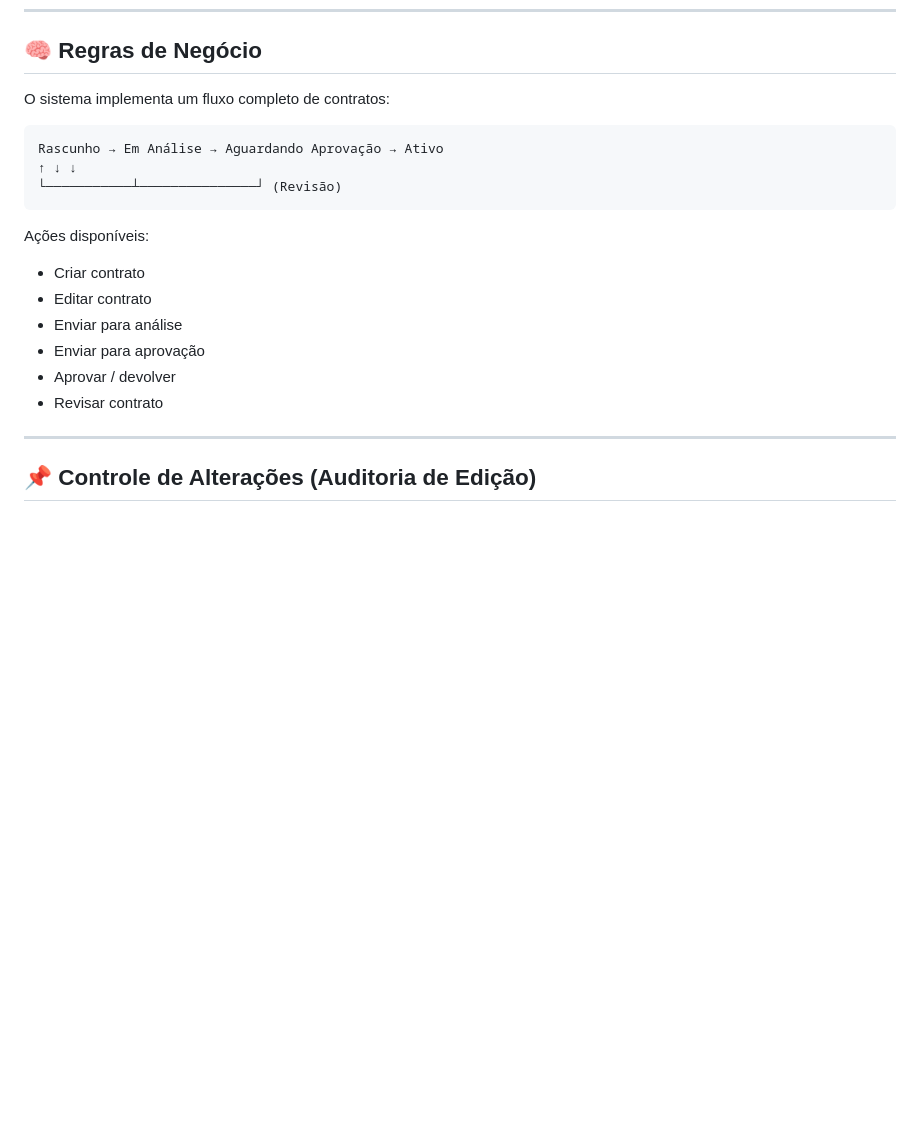
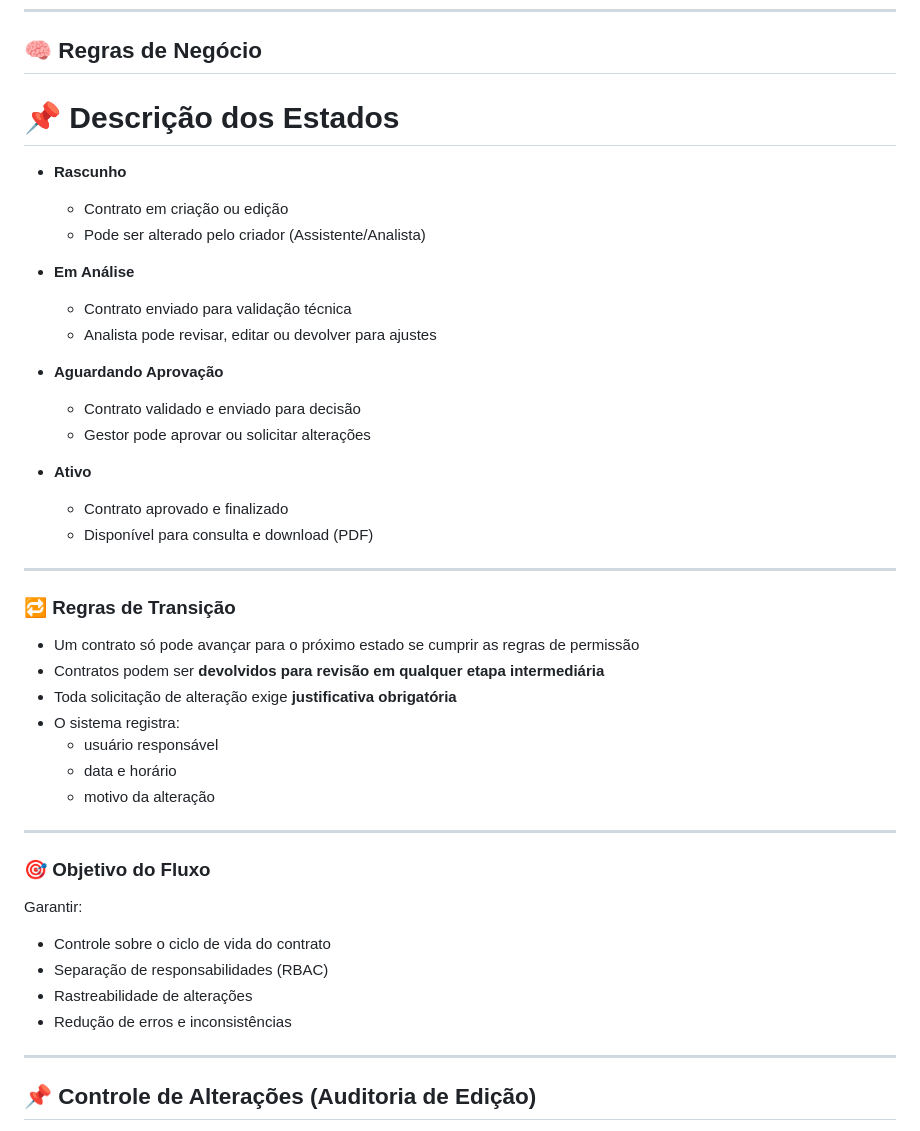
Before and after one commit to Devmoises79/System-Contratos, a Markdown page: readme.md, the part around the change. Drawn GitHub-style; blank space fills up the shorter version.

Commit message:
Enhance readme with contract flow and rules
Added detailed descriptions for contract states and transition rules.

````diff
--- a/readme.md
+++ b/readme.md
@@ -45,22 +45,46 @@ O sistema foi estruturado com foco em organização de código, separação de r
 
 ## 🧠 Regras de Negócio
 
-O sistema implementa um fluxo completo de contratos:
+# 📌 Descrição dos Estados
 
-```text
-Rascunho → Em Análise → Aguardando Aprovação → Ativo
-↑ ↓ ↓
-└───────────┴───────────────┘ (Revisão)
-```
+- **Rascunho**
+  - Contrato em criação ou edição
+  - Pode ser alterado pelo criador (Assistente/Analista)
 
-Ações disponíveis:
+- **Em Análise**
+  - Contrato enviado para validação técnica
+  - Analista pode revisar, editar ou devolver para ajustes
 
-- Criar contrato
-- Editar contrato
-- Enviar para análise
-- Enviar para aprovação
-- Aprovar / devolver
-- Revisar contrato
+- **Aguardando Aprovação**
+  - Contrato validado e enviado para decisão
+  - Gestor pode aprovar ou solicitar alterações
+
+- **Ativo**
+  - Contrato aprovado e finalizado
+  - Disponível para consulta e download (PDF)
+
+---
+
+### 🔁 Regras de Transição
+
+- Um contrato só pode avançar para o próximo estado se cumprir as regras de permissão
+- Contratos podem ser **devolvidos para revisão em qualquer etapa intermediária**
+- Toda solicitação de alteração exige **justificativa obrigatória**
+- O sistema registra:
+  - usuário responsável
+  - data e horário
+  - motivo da alteração
+
+---
+
+### 🎯 Objetivo do Fluxo
+
+Garantir:
+
+- Controle sobre o ciclo de vida do contrato
+- Separação de responsabilidades (RBAC)
+- Rastreabilidade de alterações
+- Redução de erros e inconsistências
 
 ---
 
````
